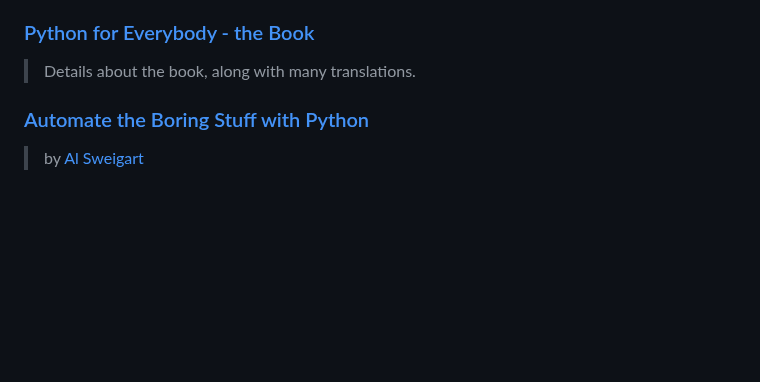
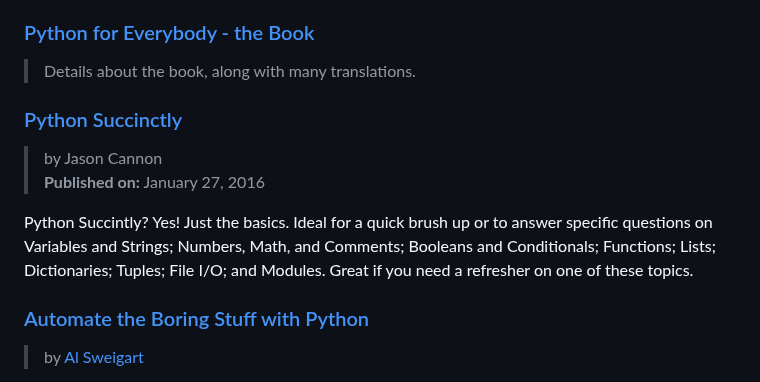
Before and after one commit to dan-carroll/online-development-books, a Markdown page: README.md, the part around the change. Drawn GitHub-style; blank space fills up the shorter version.

Commit message:
Update README.md
Added another Python book.

```diff
--- a/README.md
+++ b/README.md
@@ -34,6 +34,12 @@ A great place to start in learning the Python programming language, or just to l
 
 ### [Python for Everybody - the Book](https://www.py4e.com/book)
 > Details about the book, along with many translations.
+
+### [Python Succinctly](https://www.syncfusion.com/succinctly-free-ebooks/python)
+> by Jason Cannon
+> **Published on:** January 27, 2016
+
+Python Succintly? Yes! Just the basics. Ideal for a quick brush up or to answer specific questions on Variables and Strings; Numbers, Math, and Comments; Booleans and Conditionals; Functions; Lists; Dictionaries; Tuples; File I/O; and Modules. Great if you need a refresher on one of these topics.
 
 ### [Automate the Boring Stuff with Python](https://automatetheboringstuff.com/)
 > by [Al Sweigart](https://alsweigart.com/)
```
